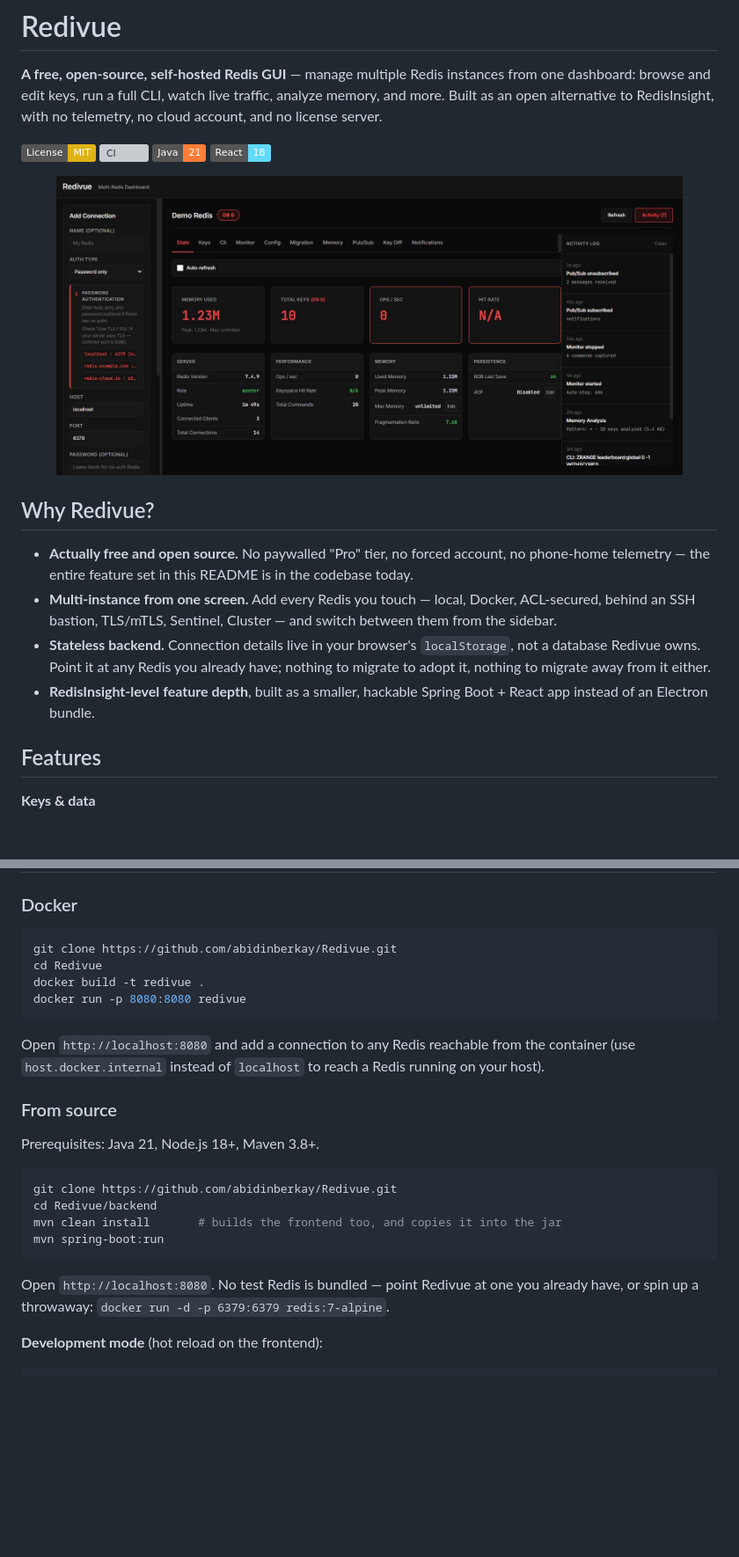
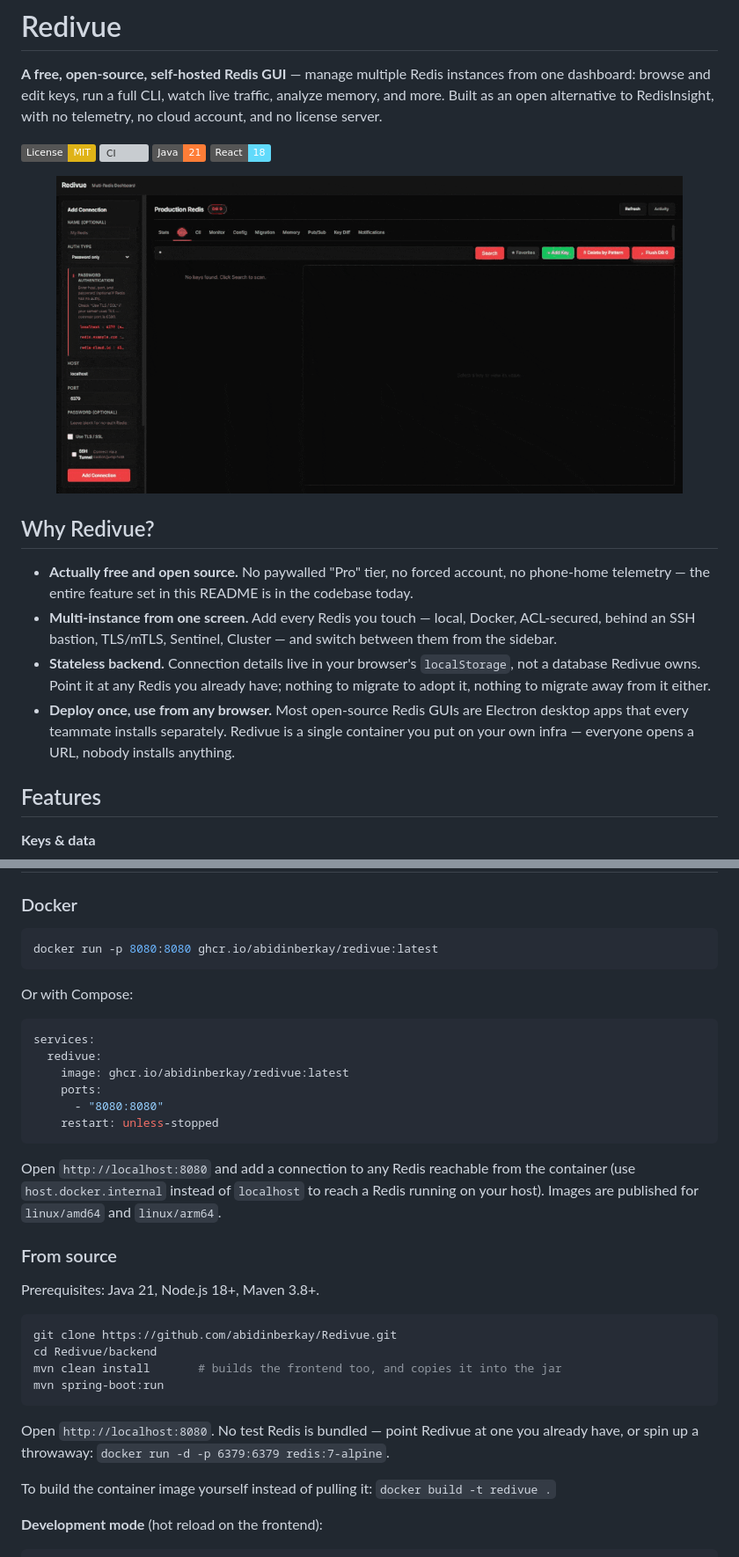
Before and after one commit to abidinberkay/Redivue, a Markdown page: README.md, 2 parts joined by grey strips. Shown: that part at 88% size. GitHub-like rendering; pictures changed too: assets/screenshots/demo.gif (added); badges without logos; blank space fills up the shorter version; grey boxes are pictures that could not be loaded.

Commit message:
Publish container images and add a demo walkthrough
Cloning and building the image locally was the main barrier to trying Redivue.
Tagged releases now push multi-arch images to GHCR, so getting started is a
single docker run. The jar is built once natively and copied into a JRE base,
which keeps the arm64 image off QEMU emulation.

````diff
--- a/README.md
+++ b/README.md
@@ -11,7 +11,7 @@ license server.
 ![React 18](https://img.shields.io/badge/React-18-61dafb)
 
 <p align="center">
-  <img src="assets/screenshots/stats.jpg" alt="Redivue stats dashboard" width="90%">
+  <img src="assets/screenshots/demo.gif" alt="Redivue walkthrough — stats, keys browser, CLI and memory analysis" width="90%">
 </p>
 
 ## Why Redivue?
@@ -23,8 +23,9 @@ license server.
 - **Stateless backend.** Connection details live in your browser's `localStorage`, not a
   database Redivue owns. Point it at any Redis you already have; nothing to migrate to adopt it,
   nothing to migrate away from it either.
-- **RedisInsight-level feature depth**, built as a smaller, hackable Spring Boot + React app
-  instead of an Electron bundle.
+- **Deploy once, use from any browser.** Most open-source Redis GUIs are Electron desktop apps
+  that every teammate installs separately. Redivue is a single container you put on your own
+  infra — everyone opens a URL, nobody installs anything.
 
 ## Features
 
@@ -73,14 +78,23 @@ See [FEATURES.md](FEATURES.md) for the full, itemized changelog-style feature li
 ### Docker
 
 ```bash
-git clone https://github.com/abidinberkay/Redivue.git
-cd Redivue
-docker build -t redivue .
-docker run -p 8080:8080 redivue
+docker run -p 8080:8080 ghcr.io/abidinberkay/redivue:latest
+```
+
+Or with Compose:
+
+```yaml
+services:
+  redivue:
+    image: ghcr.io/abidinberkay/redivue:latest
+    ports:
+      - "8080:8080"
+    restart: unless-stopped
 ```
 
 Open `http://localhost:8080` and add a connection to any Redis reachable from the container
 (use `host.docker.internal` instead of `localhost` to reach a Redis running on your host).
+Images are published for `linux/amd64` and `linux/arm64`.
 
 ### From source
 
@@ -95,6 +109,8 @@ mvn spring-boot:run
 
 Open `http://localhost:8080`. No test Redis is bundled — point Redivue at one you already have,
 or spin up a throwaway: `docker run -d -p 6379:6379 redis:7-alpine`.
+
+To build the container image yourself instead of pulling it: `docker build -t redivue .`
 
 **Development mode** (hot reload on the frontend):
 
````
Also changed, not shown: other parts of README.md (+4 -0 lines), 2 other files.
